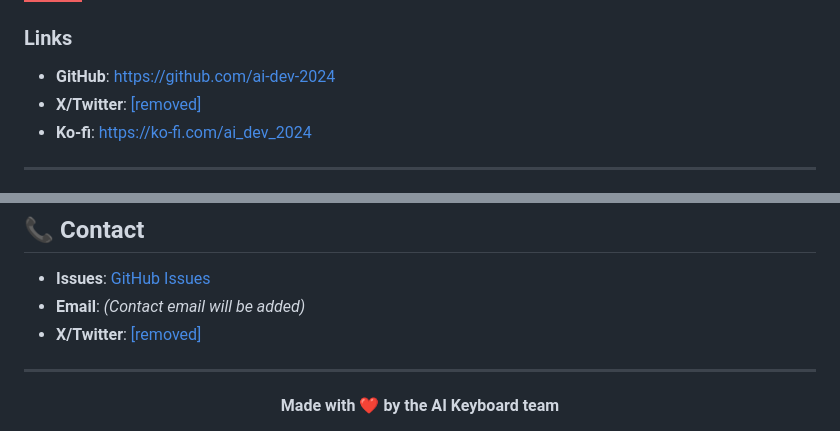
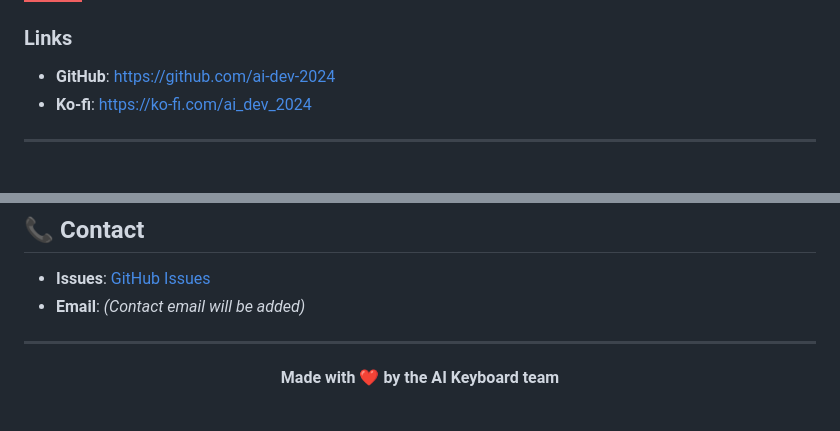
Before and after one commit to ai-dev-2024/ai-keyboard, a Markdown page: README.md, 2 parts joined by grey strips. Rendered like a GitHub page; badges without logos.

Commit message:
docs: remove social handle from docs
Removed X/Twitter links from the README.

```diff
--- a/README.md
+++ b/README.md
@@ -321,7 +321,6 @@ Love AI Keyboard? Support development on Ko-fi:
 ### Links
 
 - **GitHub**: [https://github.com/ai-dev-2024](https://github.com/ai-dev-2024)
-- **X/Twitter**: [[removed]]([removed])
 - **Ko-fi**: [https://ko-fi.com/ai_dev_2024](https://ko-fi.com/ai_dev_2024)
 
 ---
@@ -491,7 +490,6 @@ git push origin main
 
 - **Issues**: [GitHub Issues](https://github.com/ai-dev-2024/ai-keyboard/issues)
 - **Email**: *(Contact email will be added)*
-- **X/Twitter**: [[removed]]([removed])
 
 ---
 
```
